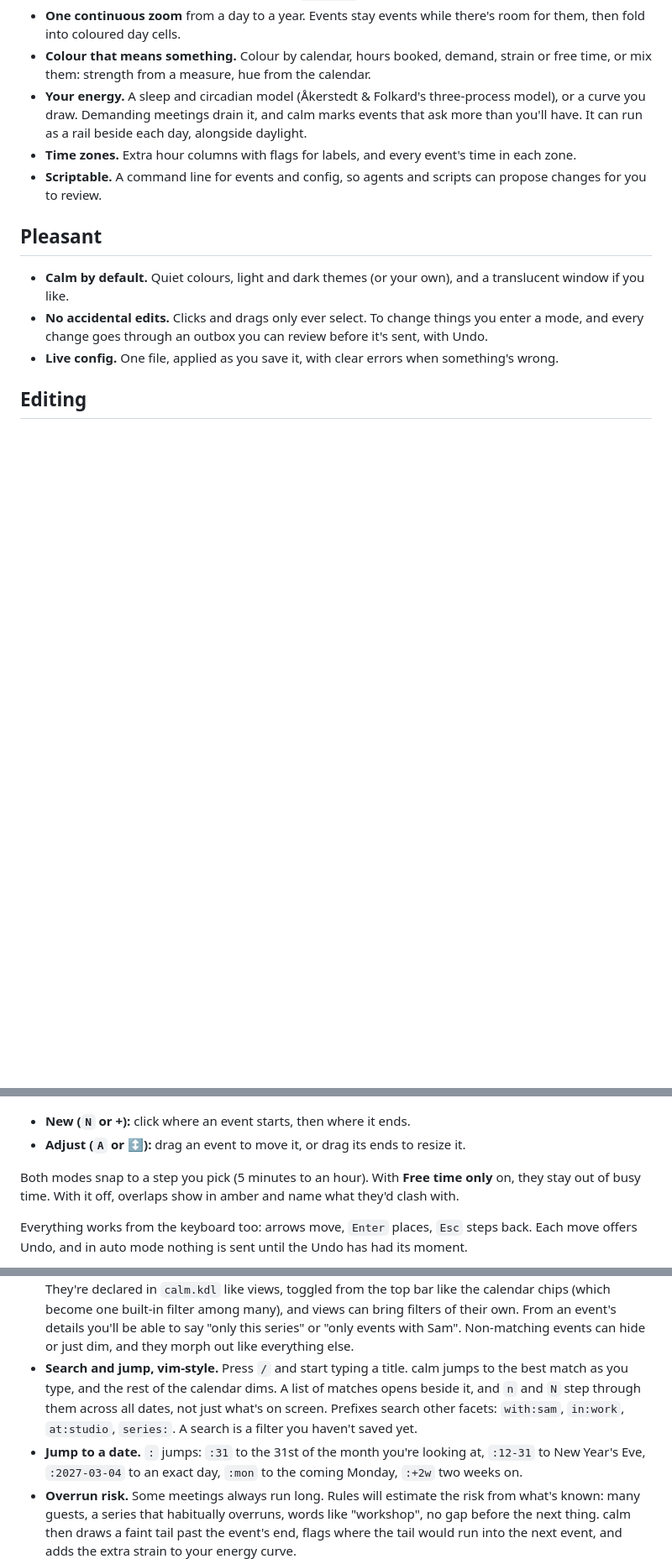
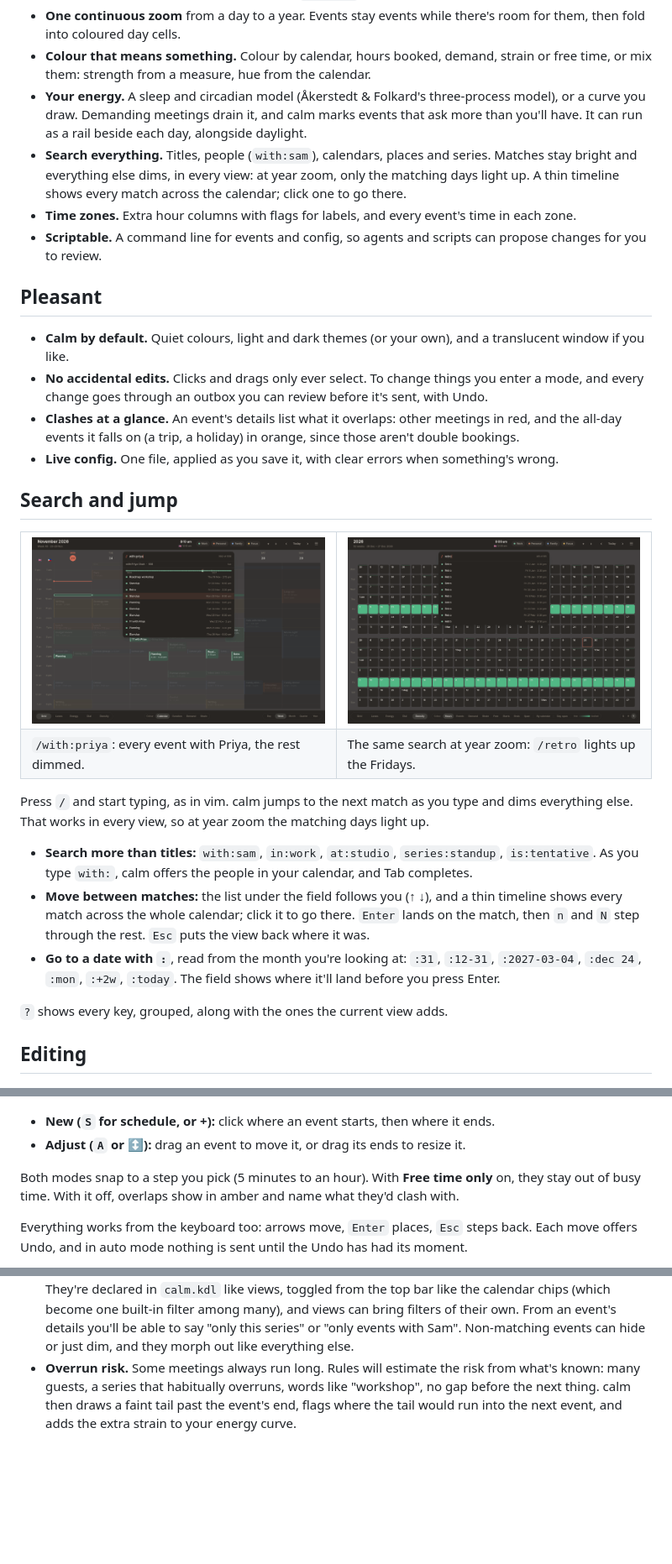
Before and after one commit to alexsparrow/calm, a Markdown page: README.md, 3 parts joined by grey strips. Shown at 84% size. Drawn GitHub-style; pictures changed too: docs/images/search-year.png (added), docs/images/search.png (added); blank space fills up the shorter version.

Commit message:
README: search and jump, keyboard, clashes at a glance
Co-Authored-By: Claude Opus 5.5 <noreply@anthropic.com>

```diff
--- a/README.md
+++ b/README.md
@@ -45,6 +46,9 @@ changes your calendar by accident.
 - **Your energy.** A sleep and circadian model (Åkerstedt & Folkard's three-process model), or a
   curve you draw. Demanding meetings drain it, and calm marks events that ask more than you'll
   have. It can run as a rail beside each day, alongside daylight.
+- **Search everything.** Titles, people (`with:sam`), calendars, places and series. Matches stay
+  bright and everything else dims, in every view: at year zoom, only the matching days light up.
+  A thin timeline shows every match across the calendar; click one to go there.
 - **Time zones.** Extra hour columns with flags for labels, and every event's time in each zone.
 - **Scriptable.** A command line for events and config, so agents and scripts can propose
   changes for you to review.
@@ -55,13 +59,43 @@ changes your calendar by accident.
   window if you like.
 - **No accidental edits.** Clicks and drags only ever select. To change things you enter a mode,
   and every change goes through an outbox you can review before it's sent, with Undo.
+- **Clashes at a glance.** An event's details list what it overlaps: other meetings in red, and
+  the all-day events it falls on (a trip, a holiday) in orange, since those aren't double
+  bookings.
 - **Live config.** One file, applied as you save it, with clear errors when something's wrong.
+
+## Search and jump
+
+<table>
+<tr>
+<td width="50%"><img src="docs/images/search.png" alt="Searching with:priya: matches bright, the rest dimmed, a list of matches and a timeline of every match"></td>
+<td width="50%"><img src="docs/images/search-year.png" alt="Searching retro at year zoom: only the Fridays with a retro light up"></td>
+</tr>
+<tr>
+<td><code>/with:priya</code>: every event with Priya, the rest dimmed.</td>
+<td>The same search at year zoom: <code>/retro</code> lights up the Fridays.</td>
+</tr>
+</table>
+
+Press `/` and start typing, as in vim. calm jumps to the next match as you type and dims
+everything else. That works in every view, so at year zoom the matching days light up.
+
+- **Search more than titles:** `with:sam`, `in:work`, `at:studio`, `series:standup`,
+  `is:tentative`. As you type `with:`, calm offers the people in your calendar, and Tab completes.
+- **Move between matches:** the list under the field follows you (↑ ↓), and a thin timeline shows
+  every match across the whole calendar; click it to go there. `Enter` lands on the match, then
+  `n` and `N` step through the rest. `Esc` puts the view back where it was.
+- **Go to a date with `:`**, read from the month you're looking at: `:31`, `:12-31`,
+  `:2027-03-04`, `:dec 24`, `:mon`, `:+2w`, `:today`. The field shows where it'll land before
+  you press Enter.
+
+`?` shows every key, grouped, along with the ones the current view adds.
 
 ## Editing
 
 ![New mode: placing an event across Writing and Lunch, flagged in amber](docs/images/new-event.png)
 
-- **New (`N` or +):** click where an event starts, then where it ends.
+- **New (`S` for schedule, or +):** click where an event starts, then where it ends.
 - **Adjust (`A` or ↕):** drag an event to move it, or drag its ends to resize it.
 
 Both modes snap to a step you pick (5 minutes to an hour). With **Free time only** on, they stay
@@ -95,12 +129,6 @@ Some of what's coming has no equivalent in other calendars yet:
   calendar chips (which become one built-in filter among many), and views can bring filters of
   their own. From an event's details you'll be able to say "only this series" or "only events
   with Sam". Non-matching events can hide or just dim, and they morph out like everything else.
-- **Search and jump, vim-style.** Press `/` and start typing a title. calm jumps to the best match
-  as you type, and the rest of the calendar dims. A list of matches opens beside it, and `n` and
-  `N` step through them across all dates, not just what's on screen. Prefixes search other facets:
-  `with:sam`, `in:work`, `at:studio`, `series:`. A search is a filter you haven't saved yet.
-- **Jump to a date.** `:` jumps: `:31` to the 31st of the month you're looking at, `:12-31` to
-  New Year's Eve, `:2027-03-04` to an exact day, `:mon` to the coming Monday, `:+2w` two weeks on.
 - **Overrun risk.** Some meetings always run long. Rules will estimate the risk from what's known:
   many guests, a series that habitually overruns, words like "workshop", no gap before the next
   thing. calm then draws a faint tail past the event's end, flags where the tail would run into the
```
Also changed, not shown: other parts of README.md (+8 -4 lines).
